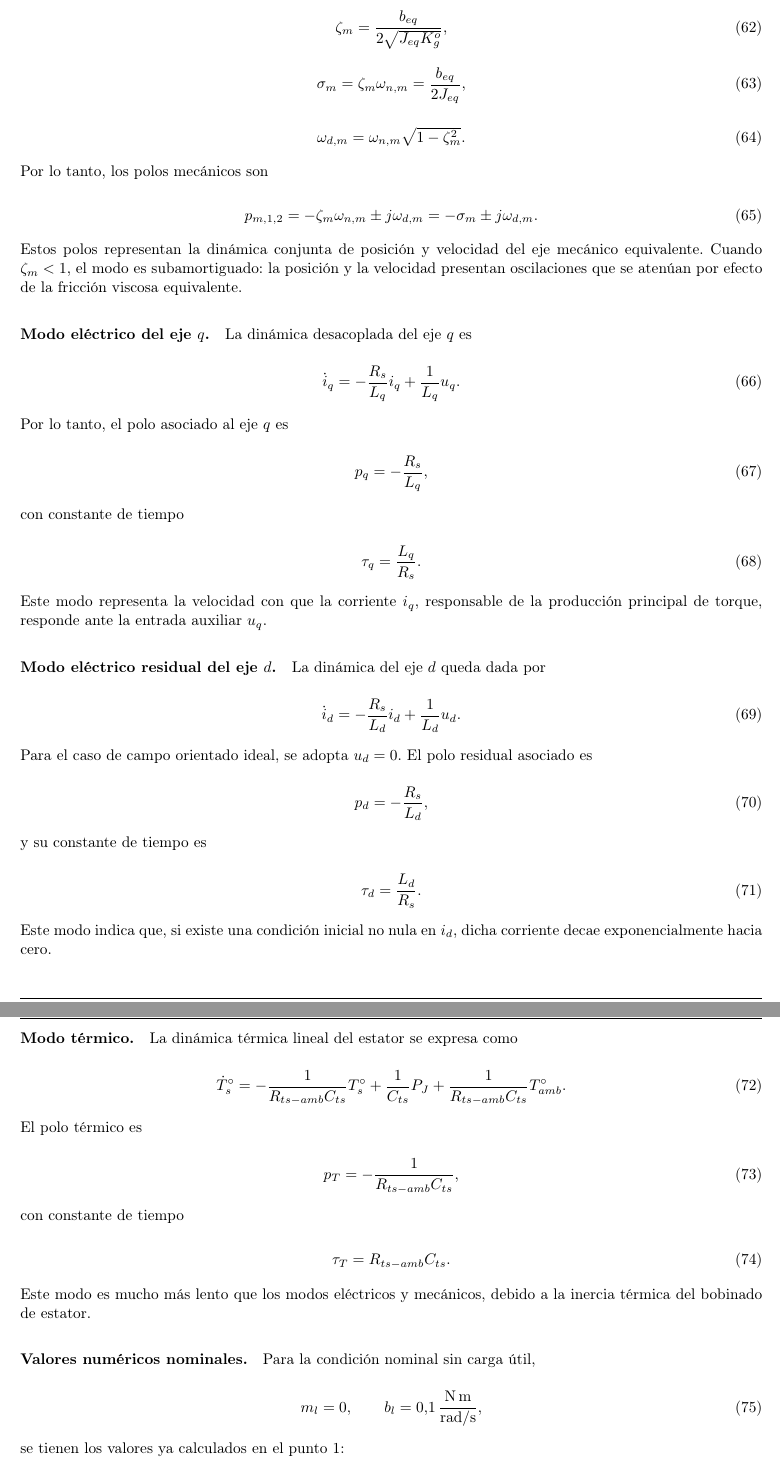
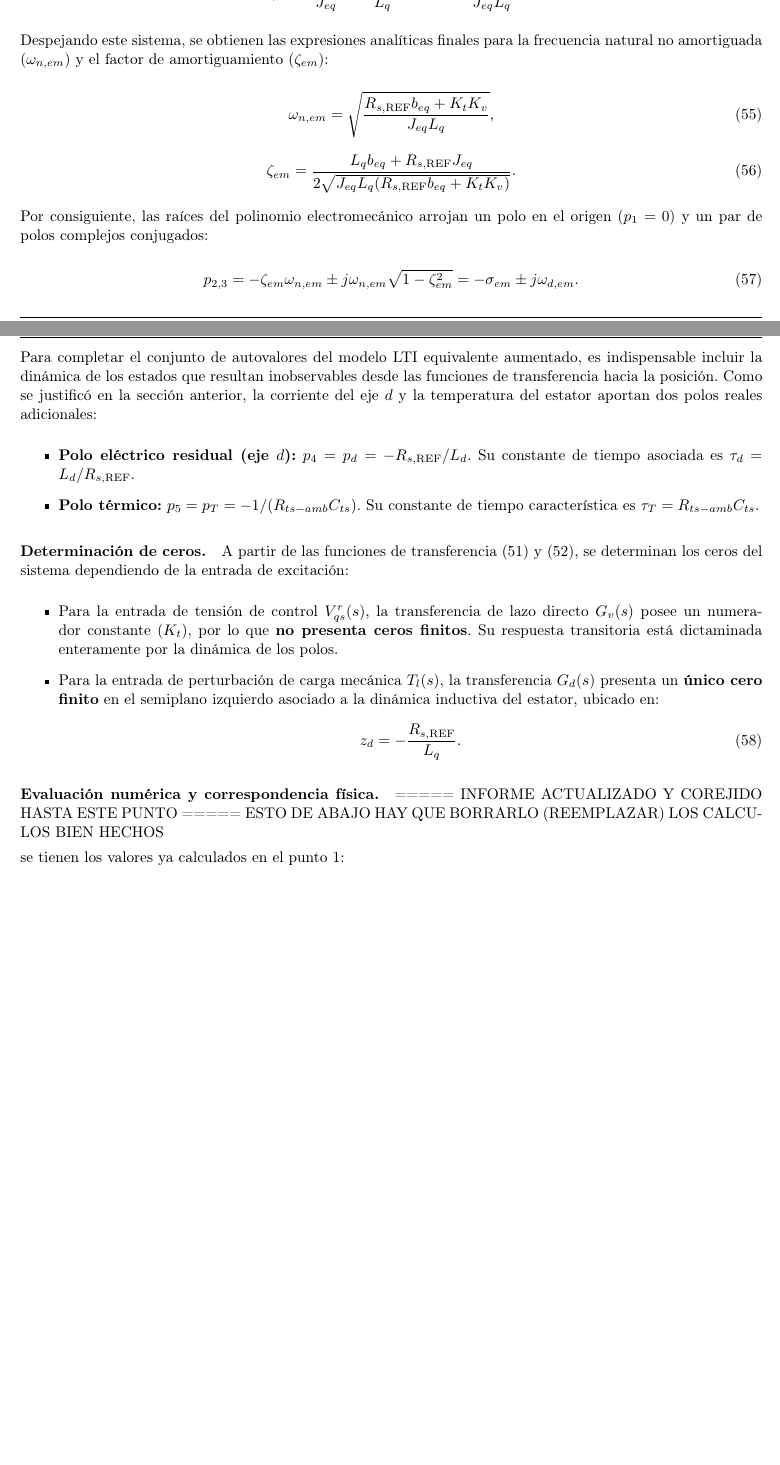
Before and after one commit to germanricco/project-pmsm-ac-drive-control, a LaTeX document (docs/AyME_Informe_2026_Control-de-Accionamiento-de-CA-Mediante-Motor-Sincrono-de-Imanes-Permanentes.tex): two parts of pages 34 and 35 of 47 before the commit and two parts of pages 33 and 34 of 46 after it, joined at a grey line, cut at the place of the change, the shorter picture padded with empty space. Compiled offline with pdfLaTeX.

Commit message:
Agrego notas en Sintesis Punto 2 y corrijo ejercicio 3. Hasta evaluacion numerica)

```diff
--- a/docs/AyME_Informe_2026_Control-de-Accionamiento-de-CA-Mediante-Motor-Sincrono-de-Imanes-Permanentes.tex
+++ b/docs/AyME_Informe_2026_Control-de-Accionamiento-de-CA-Mediante-Motor-Sincrono-de-Imanes-Permanentes.tex
@@ -2126,0 +2165 @@ A lo largo de este desarrollo se han deducido tres representaciones matemáticas
+    s \left[ s^2 + \left( \frac{b_{eq}}{J_{eq}} + \frac{R_{s,\mathrm{REF}}}{L_q} \right) s + \frac{R_{s,\mathrm{REF}} b_{eq} + K_t K_v}{J_{eq} L_q} \right] = 0.
@@ -2127,2 +2182,28 @@ A lo largo de este desarrollo se han deducido tres representaciones matemáticas
+    \omega_{n,em}^2 &= \frac{R_{s,\mathrm{REF}} b_{eq} + K_t K_v}{J_{eq} L_q}, \\[2mm]
+    2\zeta_{em}\omega_{n,em} &= \frac{b_{eq}}{J_{eq}} + \frac{R_{s,\mathrm{REF}}}{L_q} = \frac{L_q b_{eq} + R_{s,\mathrm{REF}} J_{eq}}{J_{eq} L_q}.
+\end{align*}
+
+Despejando este sistema, se obtienen las expresiones analíticas finales para la frecuencia natural no amortiguada ($\omega_{n,em}$)
+y el factor de amortiguamiento ($\zeta_{em}$):
+
+\begin{equation}
+    \omega_{n,em} = \sqrt{\frac{R_{s,\mathrm{REF}} b_{eq} + K_t K_v}{J_{eq} L_q}},
+    \label{eq:wn_em_p3}
+\end{equation}
+
+\begin{equation}
+    \zeta_{em} = \frac{L_q b_{eq} + R_{s,\mathrm{REF}} J_{eq}}{2 \sqrt{J_{eq} L_q (R_{s,\mathrm{REF}} b_{eq} + K_t K_v)}}.
+    \label{eq:zeta_em_p3}
+\end{equation}
+
+Por consiguiente, las raíces del polinomio electromecánico arrojan un polo en el origen ($p_1 = 0$) y un par de polos complejos conjugados:
+
+\begin{equation}
+    p_{2,3} = -\zeta_{em}\omega_{n,em} \pm j \omega_{n,em}\sqrt{1-\zeta_{em}^2} = -\sigma_{em} \pm j\omega_{d,em}.
+\end{equation}
+
+Para completar el conjunto de autovalores del modelo LTI equivalente aumentado, es indispensable incluir la dinámica de los estados que resultan inobservables desde las funciones de transferencia hacia la posición. Como se justificó en la sección anterior, la corriente del eje $d$ y la temperatura del estator aportan dos polos reales adicionales:
 
 \begin{itemize}
+    \item \textbf{Polo eléctrico residual (eje $d$):} $p_4 = p_d = -R_{s,\mathrm{REF}}/L_d$. Su constante de tiempo asociada es $\tau_d = L_d / R_{s,\mathrm{REF}}$.
+    \item \textbf{Polo térmico:} $p_5 = p_T = -1/(R_{ts-amb}C_{ts})$. Su constante de tiempo característica es $\tau_T = R_{ts-amb}C_{ts}$.
@@ -2213,137 +2212,18 @@ se obtiene
-\begin{equation}
-	\zeta_m
-	=
-	\frac{b_{eq}}
-	{2\sqrt{J_{eq}K_g^o}},
-	\label{eq:zeta_m_p3}
-\end{equation}
-
-\begin{equation}
-	\sigma_m
-	=
-	\zeta_m\omega_{n,m}
-	=
-	\frac{b_{eq}}{2J_{eq}},
-	\label{eq:sigma_m_p3}
-\end{equation}
-
-\begin{equation}
-	\omega_{d,m}
-	=
-	\omega_{n,m}\sqrt{1-\zeta_m^2}.
-	\label{eq:wd_m_p3}
-\end{equation}
-
-Por lo tanto, los polos mecánicos son
-
-\begin{equation}
-	p_{m,1,2}
-	=
-	-\zeta_m\omega_{n,m}
-	\pm j\omega_{d,m}
-	=
-	-\sigma_m\pm j\omega_{d,m}.
-	\label{eq:polos_mecanicos_p3}
-\end{equation}
-
-Estos polos representan la dinámica conjunta de posición y velocidad del eje mecánico equivalente. Cuando \(\zeta_m<1\), el modo es subamortiguado: la posición y la velocidad presentan oscilaciones que se atenúan por efecto de la fricción viscosa equivalente.
-
-\paragraph{Modo eléctrico del eje \(q\).}
-
-La dinámica desacoplada del eje \(q\) es
-
-\begin{equation}
-	\dot{i}_q
-	=
-	-\frac{R_s}{L_q}i_q
-	+
-	\frac{1}{L_q}u_q.
-	\label{eq:iq_p3}
-\end{equation}
-
-Por lo tanto, el polo asociado al eje \(q\) es
-
-\begin{equation}
-	p_q=-\frac{R_s}{L_q},
-	\label{eq:pq_p3}
-\end{equation}
-
-con constante de tiempo
-
-\begin{equation}
-	\tau_q=\frac{L_q}{R_s}.
-	\label{eq:tauq_p3}
-\end{equation}
-
-Este modo representa la velocidad con que la corriente \(i_q\), responsable de la producción principal de torque, responde ante la entrada auxiliar \(u_q\).
-
-\paragraph{Modo eléctrico residual del eje \(d\).}
-
-La dinámica del eje \(d\) queda dada por
-
-\begin{equation}
-	\dot{i}_d
-	=
-	-\frac{R_s}{L_d}i_d
-	+
-	\frac{1}{L_d}u_d.
-	\label{eq:id_p3}
-\end{equation}
-
-Para el caso de campo orientado ideal, se adopta \(u_d=0\). El polo residual asociado es
-
-\begin{equation}
-	p_d=-\frac{R_s}{L_d},
-	\label{eq:pd_p3}
-\end{equation}
-
-y su constante de tiempo es
-
-\begin{equation}
-	\tau_d=\frac{L_d}{R_s}.
-	\label{eq:taud_p3}
-\end{equation}
-
-Este modo indica que, si existe una condición inicial no nula en \(i_d\), dicha corriente decae exponencialmente hacia cero.
-
-\paragraph{Modo térmico.}
-
-La dinámica térmica lineal del estator se expresa como
-
-\begin{equation}
-	\dot{T}_s^{\circ}
-	=
-	-\frac{1}{R_{ts-amb}C_{ts}}T_s^{\circ}
-	+
-	\frac{1}{C_{ts}}P_J
-	+
-	\frac{1}{R_{ts-amb}C_{ts}}T_{amb}^{\circ}.
-	\label{eq:termico_p3}
-\end{equation}
-
-El polo térmico es
-
-\begin{equation}
-	p_T=-\frac{1}{R_{ts-amb}C_{ts}},
-	\label{eq:pt_p3}
-\end{equation}
-
-con constante de tiempo
-
-\begin{equation}
-	\tau_T=R_{ts-amb}C_{ts}.
-	\label{eq:taut_p3}
-\end{equation}
-
-Este modo es mucho más lento que los modos eléctricos y mecánicos, debido a la inercia térmica del bobinado de estator.
-
-\paragraph{Valores numéricos nominales.}
-
-Para la condición nominal sin carga útil,
-
-\begin{equation}
-	m_l=0,\qquad b_l=0.1\,\frac{\mathrm{N\,m}}{\mathrm{rad/s}},
-\end{equation}
+\paragraph{Determinación de ceros.}
+A partir de las funciones de transferencia~\eqref{eq:ft_theta_vqs} y~\eqref{eq:ft_theta_tl}, se determinan los ceros del sistema dependiendo de la entrada de excitación:
+
+\begin{itemize}
+    \item Para la entrada de tensión de control $V_{qs}^r(s)$, la transferencia de lazo directo $G_v(s)$ posee un numerador constante ($K_t$), por lo que \textbf{no presenta ceros finitos}. Su respuesta transitoria está dictaminada enteramente por la dinámica de los polos.
+    \item Para la entrada de perturbación de carga mecánica $T_l(s)$, la transferencia $G_d(s)$ presenta un \textbf{único cero finito} en el semiplano izquierdo asociado a la dinámica inductiva del estator, ubicado en:
+    \begin{equation}
+        z_d = -\frac{R_{s,\mathrm{REF}}}{L_q}.
+    \end{equation}
+\end{itemize}
+
+\paragraph{Evaluación numérica y correspondencia física.}
+
+===== INFORME ACTUALIZADO Y COREJIDO HASTA ESTE PUNTO =====
+ESTO DE ABAJO HAY QUE BORRARLO (REEMPLAZAR) LOS CALCULOS BIEN HECHOS
 
 se tienen los valores ya calculados en el punto 1:
 
```
Also changed, not shown: docs/AyME_Informe_2026_Control-de-Accionamiento-de-CA-Mediante-Motor-Sincrono-de-Imanes-Permanentes.pdf, docs/AyME_Informe_2026_Control-de-Accionamiento-de-CA-Mediante-Motor-Sincrono-de-Imanes-Permanentes.tex (138 more changed lines), 8 other files.
